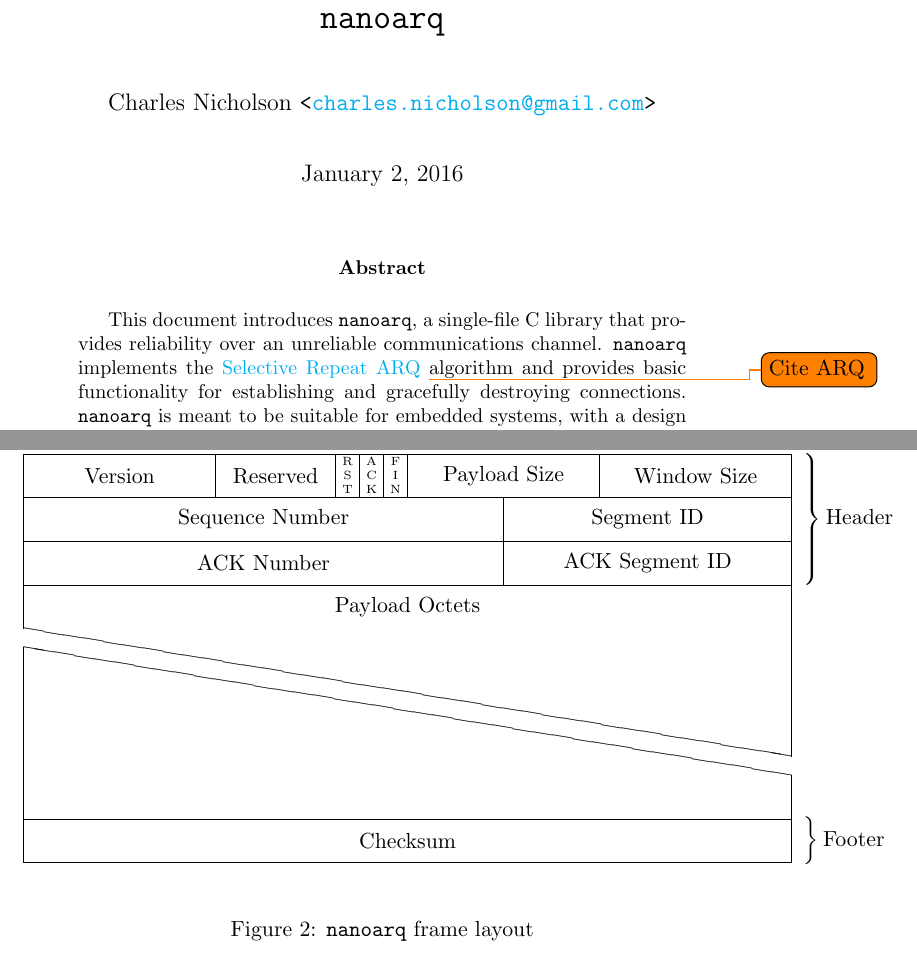
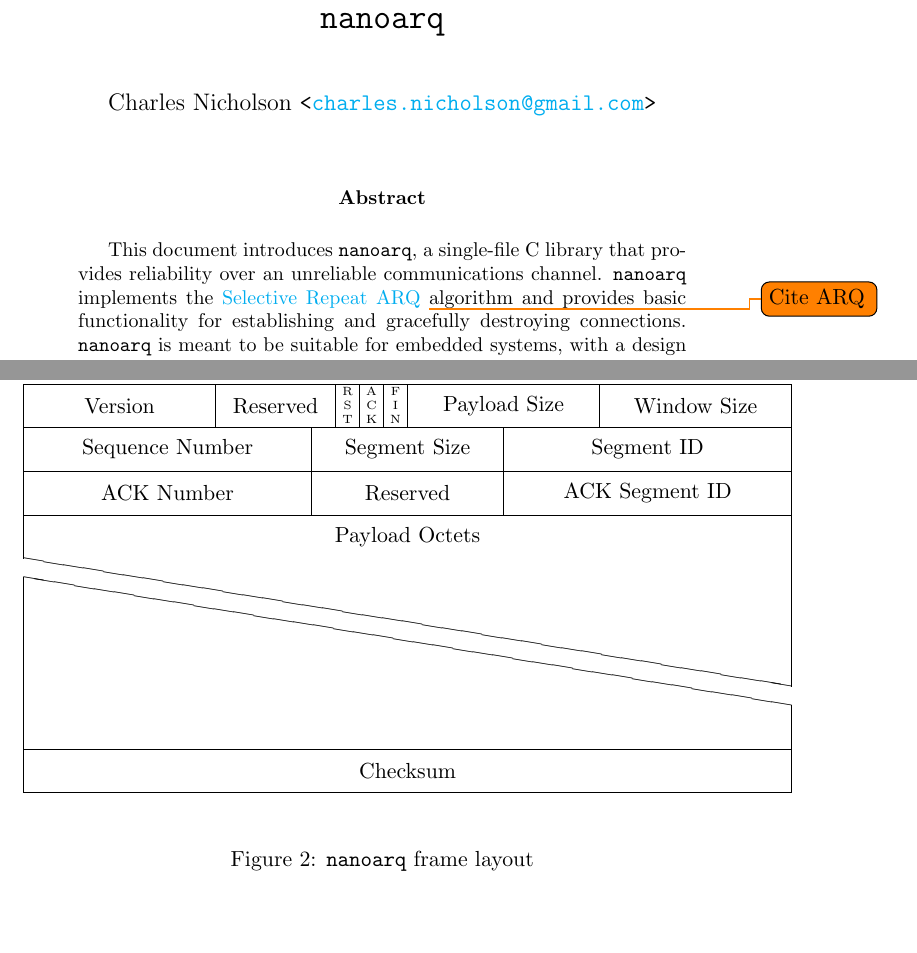
Before and after one commit to skyformat99/nanoarq, a LaTeX paper (doc/nanoarq.tex): two parts of pages 1 and 6 of 6, joined at a grey line, cut so that both start at the same text, the shorter picture padded with empty space. Compiled offline with pdfLaTeX.

Commit message:
remove date, update frame bitfields

```diff
--- a/doc/nanoarq.tex
+++ b/doc/nanoarq.tex
@@ -30,6 +30,7 @@
 
 \title{\nanoarq{}}
 \author{Charles Nicholson \texttt{<\href{mailto:charles.nicholson@gmail.com}{charles.nicholson@gmail.com}>}}
+\date{}
 \maketitle
 
 \begin{abstract}
@@ -86,25 +87,13 @@ All of these problems speak to the necessity of a reliability layer in software.
 \begin{figure}
 \begin{bytefield}[bitwidth=1.1em,bitheight=2em]{32}
 	\bitheader{0-31} \\
-	\begin{rightwordgroup}{Header}
-		\bitbox{8}{Version} &
-        \bitbox{5}{Reserved} &
-        \bitbox{1}{\tiny R\\S\\T} &
-        \bitbox{1}{\tiny A\\C\\K} &
-        \bitbox{1}{\tiny F\\I\\N} &
-        \bitbox{8}{Payload Size}
-        \bitbox{8}{Window Size} \\
-        \bitbox{20}{Sequence Number} &
-        \bitbox{12}{Segment ID} \\
-        \bitbox{20}{ACK Number} &
-        \bitbox{12}{ACK Segment ID}
-	\end{rightwordgroup} \\
+    \bitbox{8}{Version} & \bitbox{5}{Reserved} & \bitbox{1}{\tiny R\\S\\T} & \bitbox{1}{\tiny A\\C\\K} & \bitbox{1}{\tiny F\\I\\N} & \bitbox{8}{Payload Size} & \bitbox{8}{Window Size} \\
+    \bitbox{12}{Sequence Number} & \bitbox{8}{Segment Size} & \bitbox{12}{Segment ID} \\
+    \bitbox{12}{ACK Number} & \bitbox{8}{Reserved} & \bitbox{12}{ACK Segment ID} \\
     \wordbox[lrt]{1}{Payload Octets} \\
     \skippedwords \\
     \wordbox[lrb]{1}{} \\
-	\begin{rightwordgroup}{Footer}
-        \bitbox{32}{Checksum}
-	\end{rightwordgroup}
+    \bitbox{32}{Checksum}
 \end{bytefield}
 \caption{\nanoarq{} frame layout}
 \label{fig:frame-layout}
```
